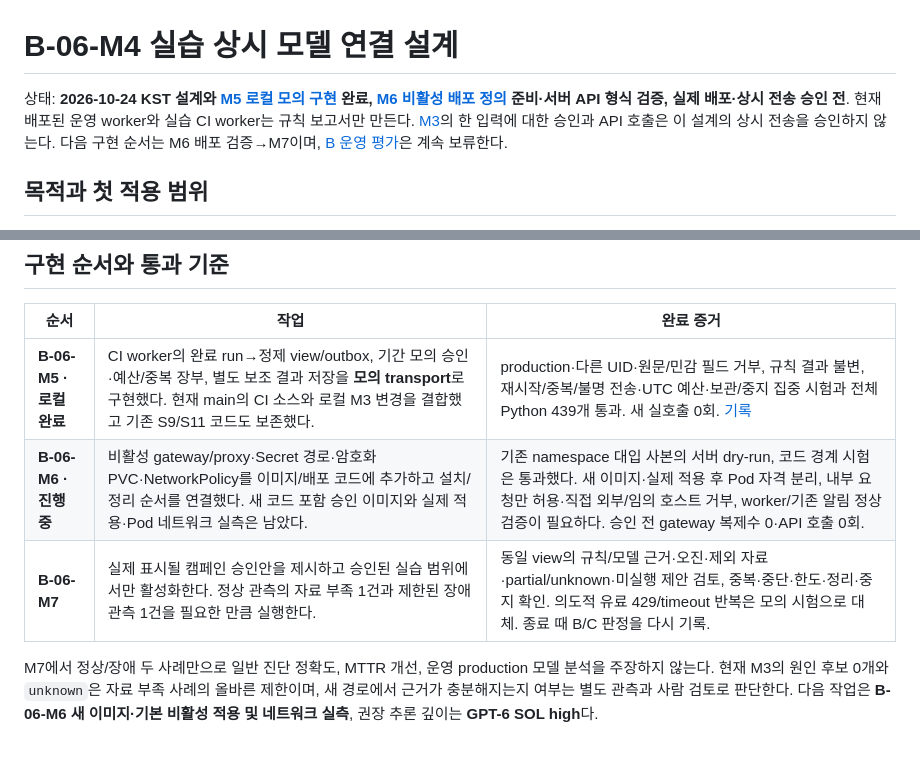
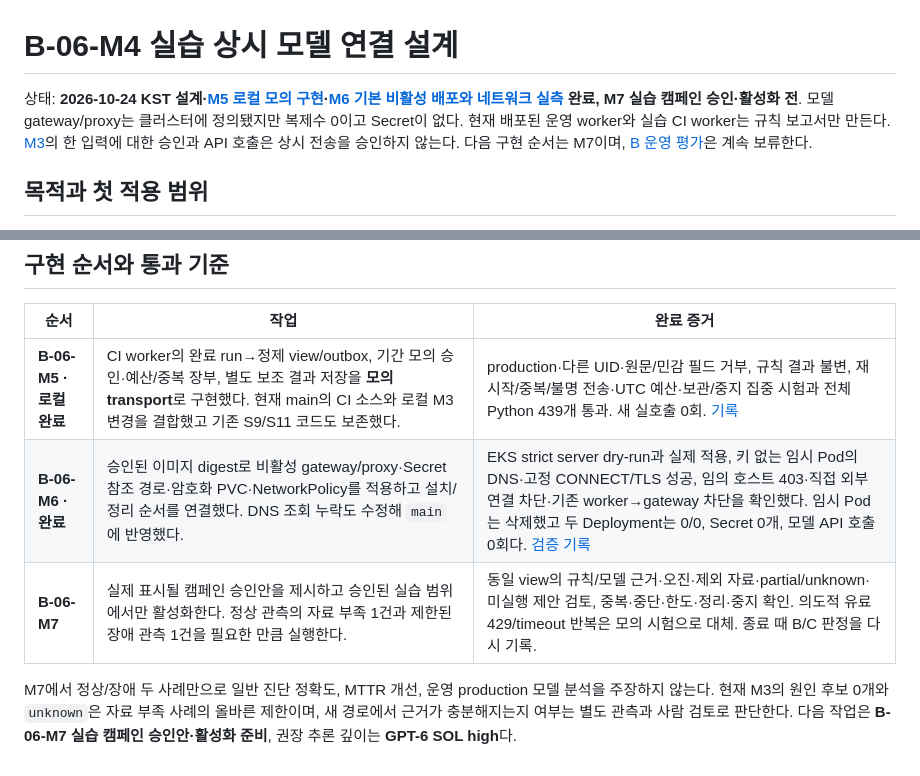
Before and after one commit to f-lab-edu/F-Lab-DevOps, a Markdown page: ai-ops/docs/B6-continuous-model-connection-design.md, 2 parts joined by grey strips. Drawn GitHub-style.

Commit message:
docs(ai-ops): M6 비활성 배포 완료 상태 반영 (#69)
Co-authored-by: jounghyeon <jounghyeon123@gmail.com>

```diff
--- a/ai-ops/docs/B6-continuous-model-connection-design.md
+++ b/ai-ops/docs/B6-continuous-model-connection-design.md
@@ -1,6 +1,6 @@
 # B-06-M4 실습 상시 모델 연결 설계
 
-상태: **2026-10-24 KST 설계와 [M5 로컬 모의 구현](B6-continuous-model-mock-implementation.md) 완료, [M6 비활성 배포 정의](B6-model-service-deployment.md) 준비·서버 API 형식 검증, 실제 배포·상시 전송 승인 전**. 현재 배포된 운영 worker와 실습 CI worker는 규칙 보고서만 만든다. [M3](B6-model-projection-live-comparison.md)의 한 입력에 대한 승인과 API 호출은 이 설계의 상시 전송을 승인하지 않는다. 다음 구현 순서는 M6 배포 검증→M7이며, [B 운영 평가](B6-operational-evaluation.md)은 계속 보류한다.
+상태: **2026-10-24 KST 설계·[M5 로컬 모의 구현](B6-continuous-model-mock-implementation.md)·[M6 기본 비활성 배포와 네트워크 실측](B6-model-service-deployment.md) 완료, M7 실습 캠페인 승인·활성화 전**. 모델 gateway/proxy는 클러스터에 정의됐지만 복제수 0이고 Secret이 없다. 현재 배포된 운영 worker와 실습 CI worker는 규칙 보고서만 만든다. [M3](B6-model-projection-live-comparison.md)의 한 입력에 대한 승인과 API 호출은 상시 전송을 승인하지 않는다. 다음 구현 순서는 M7이며, [B 운영 평가](B6-operational-evaluation.md)은 계속 보류한다.
 
 ## 목적과 첫 적용 범위
 
@@ -63,7 +63,7 @@ gateway가 인터넷에 직접 연결되지 않도록 고정 `api.openai.com:443
 | 순서 | 작업 | 완료 증거 |
 |---|---|---|
 | **B-06-M5 · 로컬 완료** | CI worker의 완료 run→정제 view/outbox, 기간 모의 승인·예산/중복 장부, 별도 보조 결과 저장을 **모의 transport**로 구현했다. 현재 main의 CI 소스와 로컬 M3 변경을 결합했고 기존 S9/S11 코드도 보존했다. | production·다른 UID·원문/민감 필드 거부, 규칙 결과 불변, 재시작/중복/불명 전송·UTC 예산·보관/중지 집중 시험과 전체 Python 439개 통과. 새 실호출 0회. [기록](B6-continuous-model-mock-implementation.md) |
-| **B-06-M6 · 진행 중** | 비활성 gateway/proxy·Secret 경로·암호화 PVC·NetworkPolicy를 이미지/배포 코드에 추가하고 설치/정리 순서를 연결했다. 새 코드 포함 승인 이미지와 실제 적용·Pod 네트워크 실측은 남았다. | 기존 namespace 대입 사본의 서버 dry-run, 코드 경계 시험은 통과했다. 새 이미지·실제 적용 후 Pod 자격 분리, 내부 요청만 허용·직접 외부/임의 호스트 거부, worker/기존 알림 정상 검증이 필요하다. 승인 전 gateway 복제수 0·API 호출 0회. |
+| **B-06-M6 · 완료** | 승인된 이미지 digest로 비활성 gateway/proxy·Secret 참조 경로·암호화 PVC·NetworkPolicy를 적용하고 설치/정리 순서를 연결했다. DNS 조회 누락도 수정해 `main`에 반영했다. | EKS strict server dry-run과 실제 적용, 키 없는 임시 Pod의 DNS·고정 CONNECT/TLS 성공, 임의 호스트 403·직접 외부 연결 차단·기존 worker→gateway 차단을 확인했다. 임시 Pod는 삭제했고 두 Deployment는 0/0, Secret 0개, 모델 API 호출 0회다. [검증 기록](B6-model-service-deployment.md) |
 | **B-06-M7** | 실제 표시될 캠페인 승인안을 제시하고 승인된 실습 범위에서만 활성화한다. 정상 관측의 자료 부족 1건과 제한된 장애 관측 1건을 필요한 만큼 실행한다. | 동일 view의 규칙/모델 근거·오진·제외 자료·partial/unknown·미실행 제안 검토, 중복·중단·한도·정리·중지 확인. 의도적 유료 429/timeout 반복은 모의 시험으로 대체. 종료 때 B/C 판정을 다시 기록. |
 
-M7에서 정상/장애 두 사례만으로 일반 진단 정확도, MTTR 개선, 운영 production 모델 분석을 주장하지 않는다. 현재 M3의 원인 후보 0개와 `unknown`은 자료 부족 사례의 올바른 제한이며, 새 경로에서 근거가 충분해지는지 여부는 별도 관측과 사람 검토로 판단한다. 다음 작업은 **B-06-M6 새 이미지·기본 비활성 적용 및 네트워크 실측**, 권장 추론 깊이는 **GPT-6 SOL high**다.
+M7에서 정상/장애 두 사례만으로 일반 진단 정확도, MTTR 개선, 운영 production 모델 분석을 주장하지 않는다. 현재 M3의 원인 후보 0개와 `unknown`은 자료 부족 사례의 올바른 제한이며, 새 경로에서 근거가 충분해지는지 여부는 별도 관측과 사람 검토로 판단한다. 다음 작업은 **B-06-M7 실습 캠페인 승인안·활성화 준비**, 권장 추론 깊이는 **GPT-6 SOL high**다.
```
Also changed, not shown: ai-ops/README.md (+2 -0 lines).
